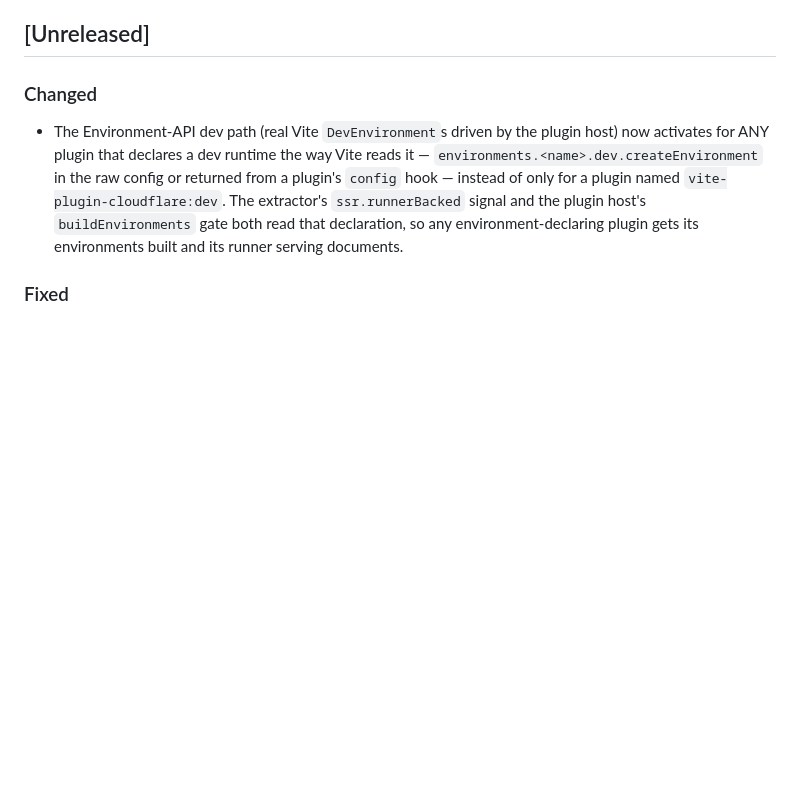
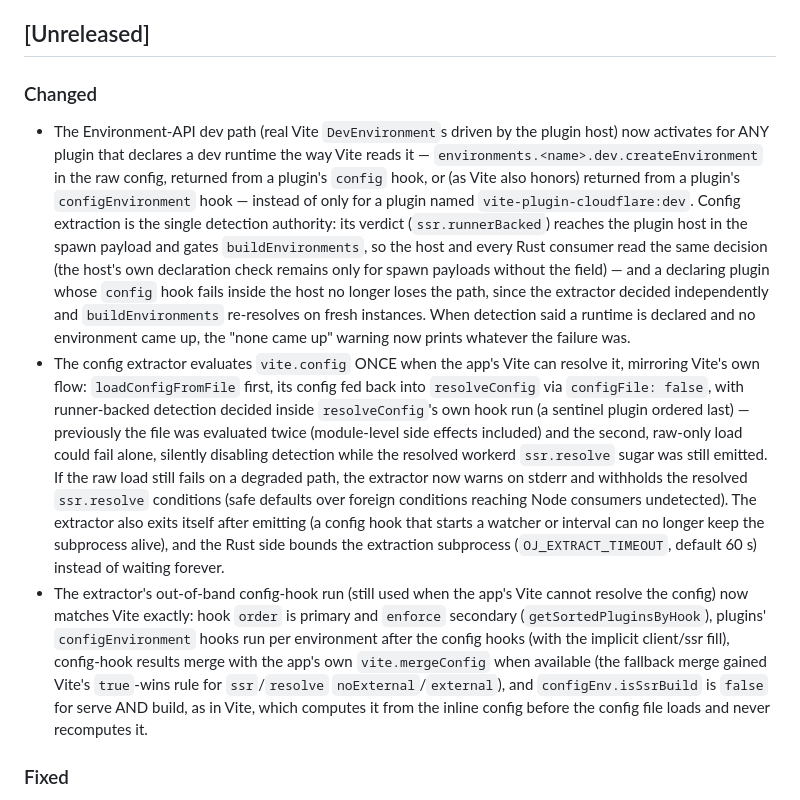
Before and after one commit to raphamorim/oj, a Markdown page: CHANGELOG.md, the part around one of its changes. Drawn GitHub-style; blank space fills up the shorter version.

Commit message:
changelog: final gating review round

```diff
--- a/CHANGELOG.md
+++ b/CHANGELOG.md
@@ -8,6 +8,8 @@ and this project adheres to [Semantic Versioning](https://semver.org/spec/v2.0.0
 ## [Unreleased]
 
 ### Changed
-- The Environment-API dev path (real Vite `DevEnvironment`s driven by the plugin host) now activates for ANY plugin that declares a dev runtime the way Vite reads it — `environments.<name>.dev.createEnvironment` in the raw config or returned from a plugin's `config` hook — instead of only for a plugin named `vite-plugin-cloudflare:dev`. The extractor's `ssr.runnerBacked` signal and the plugin host's `buildEnvironments` gate both read that declaration, so any environment-declaring plugin gets its environments built and its runner serving documents.
+- The Environment-API dev path (real Vite `DevEnvironment`s driven by the plugin host) now activates for ANY plugin that declares a dev runtime the way Vite reads it — `environments.<name>.dev.createEnvironment` in the raw config, returned from a plugin's `config` hook, or (as Vite also honors) returned from a plugin's `configEnvironment` hook — instead of only for a plugin named `vite-plugin-cloudflare:dev`. Config extraction is the single detection authority: its verdict (`ssr.runnerBacked`) reaches the plugin host in the spawn payload and gates `buildEnvironments`, so the host and every Rust consumer read the same decision (the host's own declaration check remains only for spawn payloads without the field) — and a declaring plugin whose `config` hook fails inside the host no longer loses the path, since the extractor decided independently and `buildEnvironments` re-resolves on fresh instances. When detection said a runtime is declared and no environment came up, the "none came up" warning now prints whatever the failure was.
+- The config extractor evaluates `vite.config` ONCE when the app's Vite can resolve it, mirroring Vite's own flow: `loadConfigFromFile` first, its config fed back into `resolveConfig` via `configFile: false`, with runner-backed detection decided inside `resolveConfig`'s own hook run (a sentinel plugin ordered last) — previously the file was evaluated twice (module-level side effects included) and the second, raw-only load could fail alone, silently disabling detection while the resolved workerd `ssr.resolve` sugar was still emitted. If the raw load still fails on a degraded path, the extractor now warns on stderr and withholds the resolved `ssr.resolve` conditions (safe defaults over foreign conditions reaching Node consumers undetected). The extractor also exits itself after emitting (a config hook that starts a watcher or interval can no longer keep the subprocess alive), and the Rust side bounds the extraction subprocess (`OJ_EXTRACT_TIMEOUT`, default 60 s) instead of waiting forever.
+- The extractor's out-of-band config-hook run (still used when the app's Vite cannot resolve the config) now matches Vite exactly: hook `order` is primary and `enforce` secondary (`getSortedPluginsByHook`), plugins' `configEnvironment` hooks run per environment after the config hooks (with the implicit client/ssr fill), config-hook results merge with the app's own `vite.mergeConfig` when available (the fallback merge gained Vite's `true`-wins rule for `ssr`/`resolve` `noExternal`/`external`), and `configEnv.isSsrBuild` is `false` for serve AND build, as in Vite, which computes it from the inline config before the config file loads and never recomputes it.
 
 ### Fixed
```
Also changed, not shown: other parts of CHANGELOG.md (+2 -0 lines).
